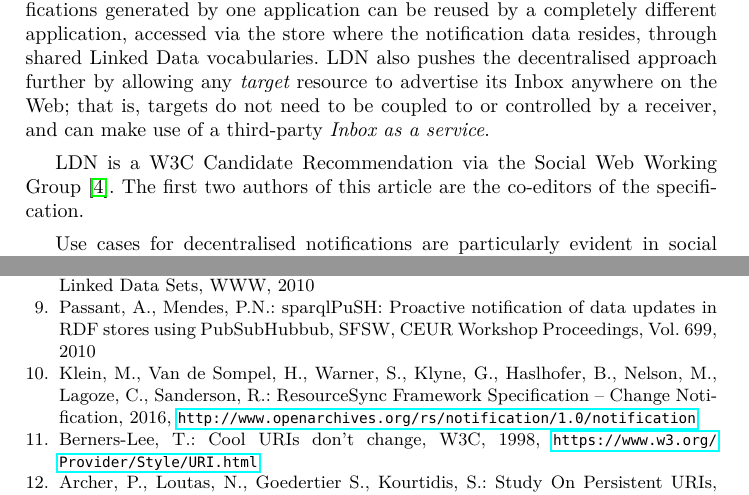
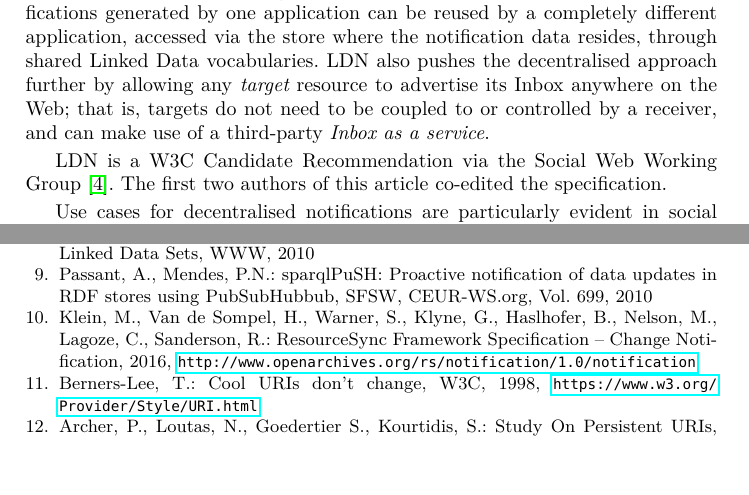
Before and after one commit to csarven/linked-data-notifications, a LaTeX thesis (index.tex): two parts of pages 2 and 16 of 16 before the commit and two parts of pages 2 and 16 of 17 after it, joined at a grey line, cut so that both start at the same text, the shorter picture padded with empty space. Compiled offline with pdfLaTeX.

Commit message:
minor shortening back to 16 pages

```diff
--- a/index.tex
+++ b/index.tex
@@ -64,7 +64,7 @@
 \par We build on existing W3C standards and Linked Data principles. In particular, the storage of notifications is compatible with the Linked Data Platform standard; notifications are identified by HTTP URIs; and notification contents are available as JSON-LD. A key architectural decision is the separation of concerns between {\em senders}, {\em receivers}, and {\em consumers} of notifications. Implementations of the protocol can play one or more of these roles, and interoperate successfully with implementations playing the complementary roles. This means that notifications generated by one application can be reused by a completely different application, accessed via the store where the notification data resides, through shared Linked Data vocabularies. LDN also pushes the decentralised approach further by allowing any {\em target} resource to advertise its Inbox anywhere on the Web; that is, targets do not need to be coupled to or controlled by a receiver, and can make use of a third-party {\em Inbox as a service}.
 
 
-\par LDN is a W3C \empty Candidate Recommendation via the \empty Social Web Working Group~\cite{ref-4}. The first two authors of this article are the co-editors of the specification.
+\par LDN is a W3C \empty Candidate Recommendation via the \empty Social Web Working Group~\cite{ref-4}. The first two authors of this article co-edited the specification.
 
 
 \par Use cases for decentralised notifications are particularly evident in social networking (status updates, interactions, games); scholarly communication (reviews, citations); and changes of state of resources (datasets, versioning, sensor readings, experimental observations). We describe the requirements which guided the development of the protocol and discuss related work, including current alternative approaches and complementary protocols which can work alongside LDN. We summarise the protocol itself, and specific architectural considerations that were made. We built a test suite which can be used to confirm that implementations conform with the specification, and we describe 17 implementations which interoperate with each other.
@@ -742,7 +742,7 @@ This material is based on work supported by the Qatar Computing Research Institu
   \bibitem{ref-6} Langridge, S., Hickson, I.: Pingback 1.0, 2002,  \url{http://www.hixie.ch/specs/pingback/pingback}
   \bibitem{ref-7} Klyne, G., Groth, P.: PROV-AQ: Provenance Access and Query,  W3C Note, 2013, \url{http://www.w3.org/TR/prov-aq/}
   \bibitem{ref-8} Haslhofer, B., Popitsch, N.: DSNotify – Detecting and Fixing Broken Links in Linked Data Sets, WWW, 2010%, \url{http://eprints.cs.univie.ac.at/81/1/2010\_WWW\_DSNotify.pdf}
-  \bibitem{ref-9} Passant, A., Mendes, P.N.: sparqlPuSH: Proactive notification of data updates in RDF stores using PubSubHubbub, SFSW, CEUR Workshop Proceedings, Vol. 699, 2010%, \url{http://ceur-ws.org/Vol-699/Paper6.pdf}
+  \bibitem{ref-9} Passant, A., Mendes, P.N.: sparqlPuSH: Proactive notification of data updates in RDF stores using PubSubHubbub, SFSW, CEUR-WS.org, Vol. 699, 2010%, \url{http://ceur-ws.org/Vol-699/Paper6.pdf}
   \bibitem{ref-10} Klein, M., Van de Sompel, H., Warner, S., Klyne, G., Haslhofer, B., Nelson, M., Lagoze, C., Sanderson, R.: ResourceSync Framework Specification – Change Notification, 2016,  \url{http://www.openarchives.org/rs/notification/1.0/notification}
   \bibitem{ref-11} Berners-Lee, T.: Cool URIs don't change, W3C, 1998,  \url{https://www.w3.org/Provider/Style/URI.html}
   \bibitem{ref-12} Archer, P., Loutas, N., Goedertier S., Kourtidis, S.: Study On Persistent URIs, 2012, \url{http://philarcher.org/diary/2013/uripersistence/}
```
